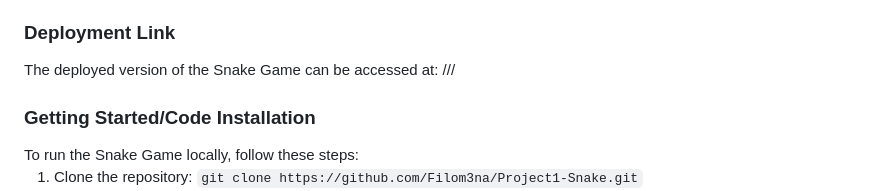
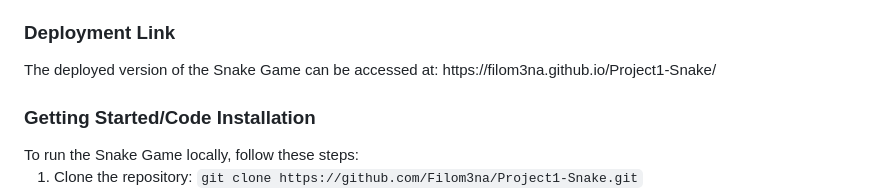
Before and after one commit to Filom3na/Project1-Snake, a Markdown page: README.md, the part around the change. Rendered like a GitHub page.

Commit message:
deployment link added

```diff
--- a/README.md
+++ b/README.md
@@ -3,7 +3,7 @@
 This project was completed during the early stages of the course, focusing on building a classic Snake game using HTML, CSS, and JavaScript. It served as an opportunity to practice DOM manipulation, event handling, and game logic implementation.
 
 <h3>Deployment Link</h3>
-The deployed version of the Snake Game can be accessed at: ///
+The deployed version of the Snake Game can be accessed at: https://filom3na.github.io/Project1-Snake/
 
 <h3> Getting Started/Code Installation</h3>
 To run the Snake Game locally, follow these steps:
```
